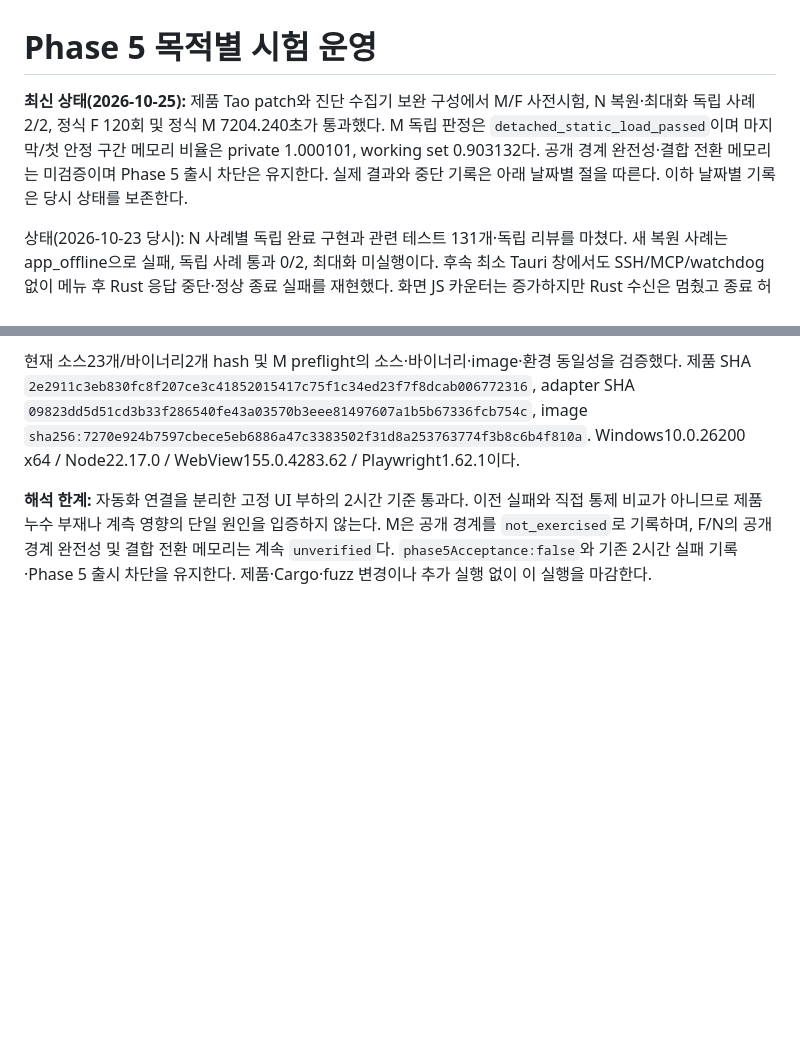
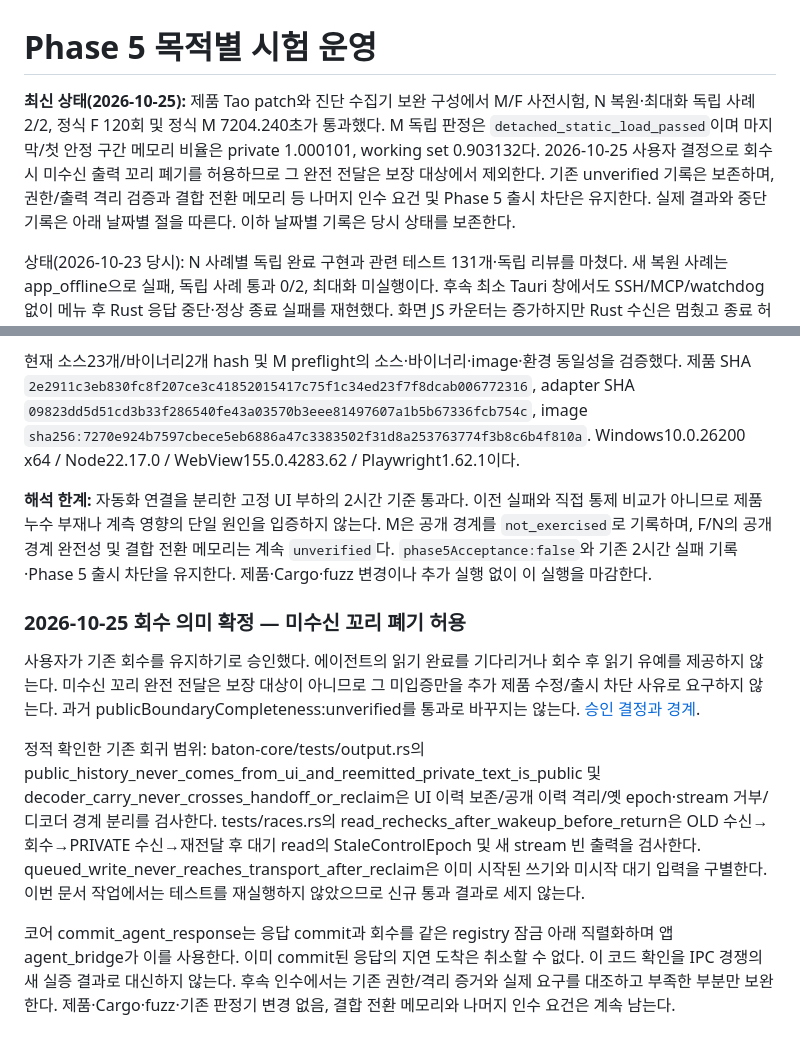
Before and after one commit to bnbnac/baton, a Markdown page: docs/testing/rust-phase-5-separated-validation.md, 2 parts joined by grey strips. Rendered like a GitHub page; blank space fills up the shorter version.

Commit message:
docs: clarify immediate reclaim output contract

```diff
--- a/docs/testing/rust-phase-5-separated-validation.md
+++ b/docs/testing/rust-phase-5-separated-validation.md
@@ -1,6 +1,6 @@
 # Phase 5 목적별 시험 운영
 
-**최신 상태(2026-10-25):** 제품 Tao patch와 진단 수집기 보완 구성에서 M/F 사전시험, N 복원·최대화 독립 사례 2/2, 정식 F 120회 및 정식 M 7204.240초가 통과했다. M 독립 판정은 `detached_static_load_passed`이며 마지막/첫 안정 구간 메모리 비율은 private 1.000101, working set 0.903132다. 공개 경계 완전성·결합 전환 메모리는 미검증이며 Phase 5 출시 차단은 유지한다. 실제 결과와 중단 기록은 아래 날짜별 절을 따른다. 이하 날짜별 기록은 당시 상태를 보존한다.
+**최신 상태(2026-10-25):** 제품 Tao patch와 진단 수집기 보완 구성에서 M/F 사전시험, N 복원·최대화 독립 사례 2/2, 정식 F 120회 및 정식 M 7204.240초가 통과했다. M 독립 판정은 `detached_static_load_passed`이며 마지막/첫 안정 구간 메모리 비율은 private 1.000101, working set 0.903132다. 2026-10-25 사용자 결정으로 회수 시 미수신 출력 꼬리 폐기를 허용하므로 그 완전 전달은 보장 대상에서 제외한다. 기존 unverified 기록은 보존하며, 권한/출력 격리 검증과 결합 전환 메모리 등 나머지 인수 요건 및 Phase 5 출시 차단은 유지한다. 실제 결과와 중단 기록은 아래 날짜별 절을 따른다. 이하 날짜별 기록은 당시 상태를 보존한다.
 
 상태(2026-10-23 당시): N 사례별 독립 완료 구현과 관련 테스트 131개·독립 리뷰를 마쳤다. 새 복원 사례는 app_offline으로 실패, 독립 사례 통과 0/2, 최대화 미실행이다. 후속 최소 Tauri 창에서도 SSH/MCP/watchdog 없이 메뉴 후 Rust 응답 중단·정상 종료 실패를 재현했다. 화면 JS 카운터는 증가하지만 Rust 수신은 멈췄고 종료 허용 후에도 같은 앱·WebView가 살아 있었다. 메뉴 없는 동일 바이너리 대조는 정상 종료했다. [조사 결과](rust-phase-5-offline-investigation.md)에 원시 근거와 하위 이벤트 처리 조사 범위를 기록했다. 현재 소유 잔류 0. 기존 실패와 정식 F/M·Phase 5 출시 차단은 유지한다.
 
@@ -410,3 +410,11 @@ UTC 종료 시각은 각각 2026-10-24 12:05:44.274와 12:11:36.561이다. 최
 현재 소스23개/바이너리2개 hash 및 M preflight의 소스·바이너리·image·환경 동일성을 검증했다. 제품 SHA `2e2911c3eb830fc8f207ce3c41852015417c75f1c34ed23f7f8dcab006772316`, adapter SHA `09823dd5d51cd3b33f286540fe43a03570b3eee81497607a1b5b67336fcb754c`, image `sha256:7270e924b7597cbece5eb6886a47c3383502f31d8a253763774f3b8c6b4f810a`. Windows10.0.26200 x64 / Node22.17.0 / WebView155.0.4283.62 / Playwright1.62.1이다.
 
 **해석 한계:** 자동화 연결을 분리한 고정 UI 부하의 2시간 기준 통과다. 이전 실패와 직접 통제 비교가 아니므로 제품 누수 부재나 계측 영향의 단일 원인을 입증하지 않는다. M은 공개 경계를 `not_exercised`로 기록하며, F/N의 공개 경계 완전성 및 결합 전환 메모리는 계속 `unverified`다. `phase5Acceptance:false`와 기존 2시간 실패 기록·Phase 5 출시 차단을 유지한다. 제품·Cargo·fuzz 변경이나 추가 실행 없이 이 실행을 마감한다.
+
+### 2026-10-25 회수 의미 확정 — 미수신 꼬리 폐기 허용
+
+사용자가 기존 회수를 유지하기로 승인했다. 에이전트의 읽기 완료를 기다리거나 회수 후 읽기 유예를 제공하지 않는다. 미수신 꼬리 완전 전달은 보장 대상이 아니므로 그 미입증만을 추가 제품 수정/출시 차단 사유로 요구하지 않는다. 과거 publicBoundaryCompleteness:unverified를 통과로 바꾸지는 않는다. [승인 결정과 경계](../superpowers/specs/2026-10-18-rust-phase-5-separated-validation-design.md#2026-10-25-승인-결정-즉시-권한-회수-유지).
+
+정적 확인한 기존 회귀 범위: baton-core/tests/output.rs의 public_history_never_comes_from_ui_and_reemitted_private_text_is_public 및 decoder_carry_never_crosses_handoff_or_reclaim은 UI 이력 보존/공개 이력 격리/옛 epoch·stream 거부/디코더 경계 분리를 검사한다. tests/races.rs의 read_rechecks_after_wakeup_before_return은 OLD 수신→회수→PRIVATE 수신→재전달 후 대기 read의 StaleControlEpoch 및 새 stream 빈 출력을 검사한다. queued_write_never_reaches_transport_after_reclaim은 이미 시작된 쓰기와 미시작 대기 입력을 구별한다. 이번 문서 작업에서는 테스트를 재실행하지 않았으므로 신규 통과 결과로 세지 않는다.
+
+코어 commit_agent_response는 응답 commit과 회수를 같은 registry 잠금 아래 직렬화하며 앱 agent_bridge가 이를 사용한다. 이미 commit된 응답의 지연 도착은 취소할 수 없다. 이 코드 확인을 IPC 경쟁의 새 실증 결과로 대신하지 않는다. 후속 인수에서는 기존 권한/격리 증거와 실제 요구를 대조하고 부족한 부분만 보완한다. 제품·Cargo·fuzz·기존 판정기 변경 없음, 결합 전환 메모리와 나머지 인수 요건은 계속 남는다.
```
Also changed, not shown: 2 other files.
